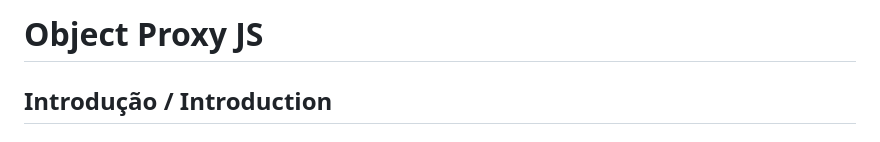
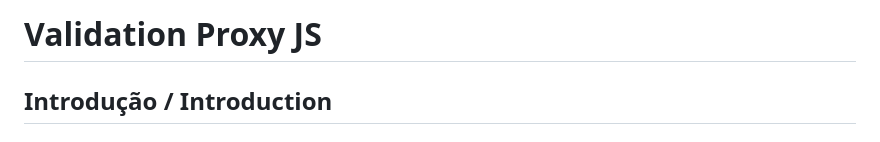
Before and after one commit to Re-isNaN/ValidationProxyJS, a Markdown page: README.md, the part around the change. GitHub-like rendering.

```diff
--- a/README.md
+++ b/README.md
@@ -1,4 +1,4 @@
-# Object Proxy JS
+# Validation Proxy JS
 
 ## Introdução / Introduction
 ### 🇧🇷 Português
```
